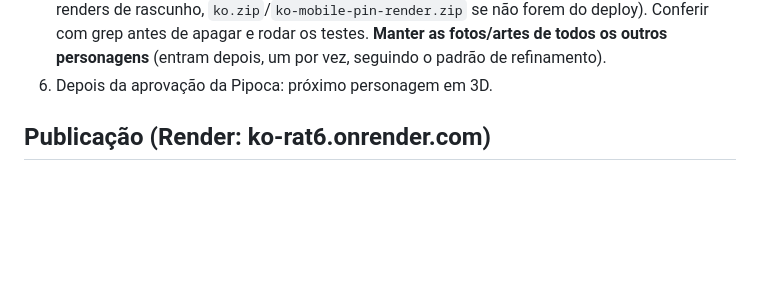
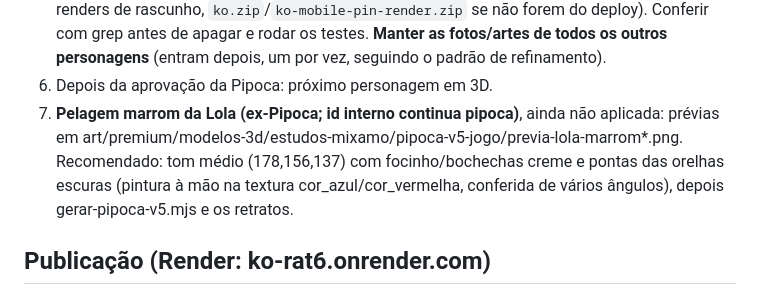
Before and after one commit to filipecarneiroym/ko, a Markdown page: AGENTS.md, the part around the change. Drawn GitHub-style; blank space fills up the shorter version.

Commit message:
AGENTS.md: pendência da pelagem marrom da Lola
Co-Authored-By: Claude Opus 5.5 <noreply@anthropic.com>

```diff
--- a/AGENTS.md
+++ b/AGENTS.md
@@ -77,6 +77,10 @@ um arquivo .cjs; `page.goto` para a mesma URL só mudando hash não recarrega;
    **Manter as fotos/artes de todos os outros personagens** (entram depois,
    um por vez, seguindo o padrão de refinamento).
 6. Depois da aprovação da Pipoca: próximo personagem em 3D.
+7. **Pelagem marrom da Lola (ex-Pipoca; id interno continua pipoca)**, ainda não aplicada: prévias em
+   art/premium/modelos-3d/estudos-mixamo/pipoca-v5-jogo/previa-lola-marrom*.png. Recomendado: tom médio
+   (178,156,137) com focinho/bochechas creme e pontas das orelhas escuras (pintura à mão na textura
+   cor_azul/cor_vermelha, conferida de vários ângulos), depois gerar-pipoca-v5.mjs e os retratos.
 
 ## Publicação (Render: ko-rat6.onrender.com)
 O Render publica a partir do GitHub (`filipecarneiroym/ko`, branch `main`).
```
